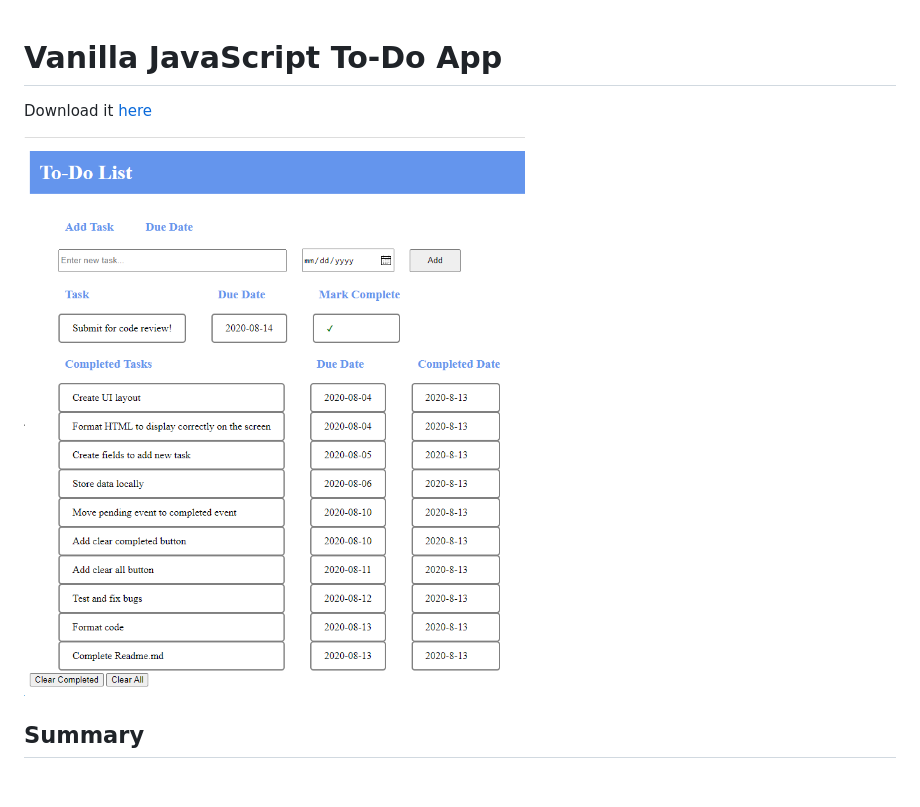
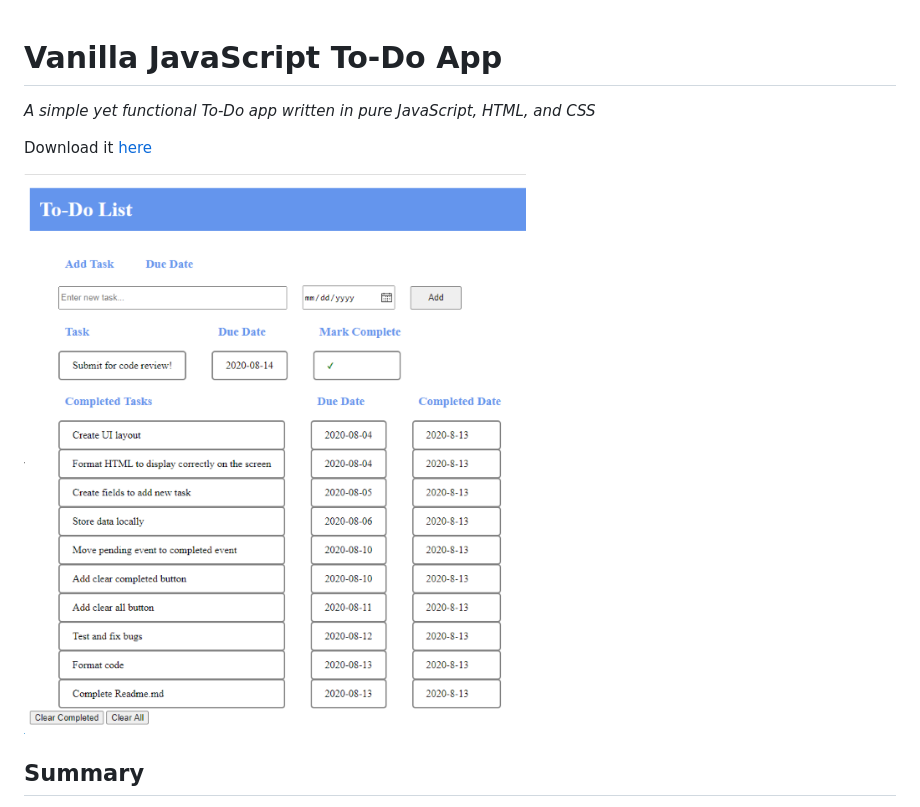
Before and after one commit to kendric84/ToDo, a Markdown page: readme.md, the part around the change. Drawn GitHub-style; pictures changed too: Assets/To-Do-ss.png; blank space fills up the shorter version.

Commit message:
Code Review

```diff
--- a/readme.md
+++ b/readme.md
@@ -1,4 +1,7 @@
 # Vanilla JavaScript To-Do App
+
+*A simple yet functional To-Do app written in pure JavaScript, HTML, and CSS*
+
 Download it [here](https://github.com/kendric84/ToDo)
 
 ![App Screenshot](/Assets/To-Do-ss.png)
```
